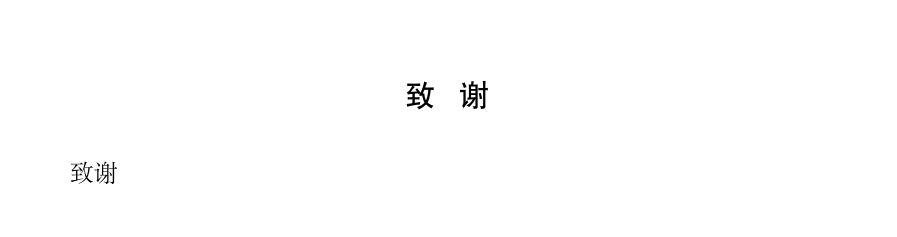
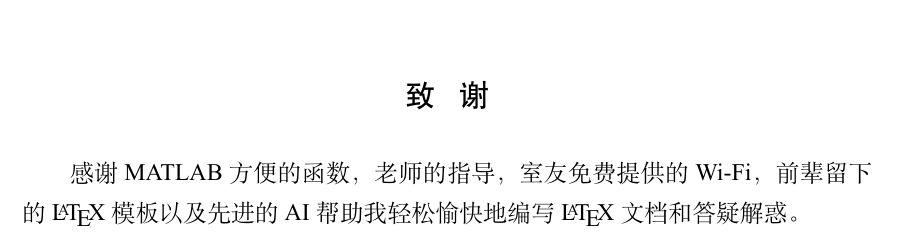
Before and after one commit to zahi-ko/DIP, a LaTeX thesis (main.tex): part of page 28 of 30, cut so that both start at the same text. Compiled offline with XeLaTeX; a missing font is replaced by an installed copy or a similar font.

Commit message:
简单致谢

```diff
--- a/main.tex
+++ b/main.tex
@@ -579,7 +579,7 @@ RMS 对比度衡量局部强度偏差的均方根，天然对极端值不敏感
 此外，可尝试将该框架扩展到彩色图像的各通道或其他色彩空间（如 YCbCr、LAB），以及与去噪、去雾等其他增强任务的联合优化，进一步提升实用价值。
 
 \thesisacknowledgement
-致谢
+感谢 MATLAB 方便的函数，老师的指导，室友免费提供的 Wi-Fi，前辈留下的 \LaTeX 模板以及先进的 AI 帮助我轻松愉快地编写 \LaTeX 文档和答疑解惑。
 
 \thesisappendix
 
```
